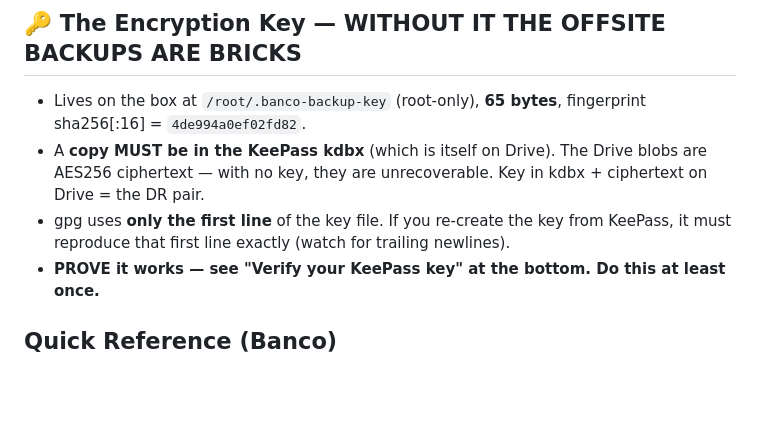
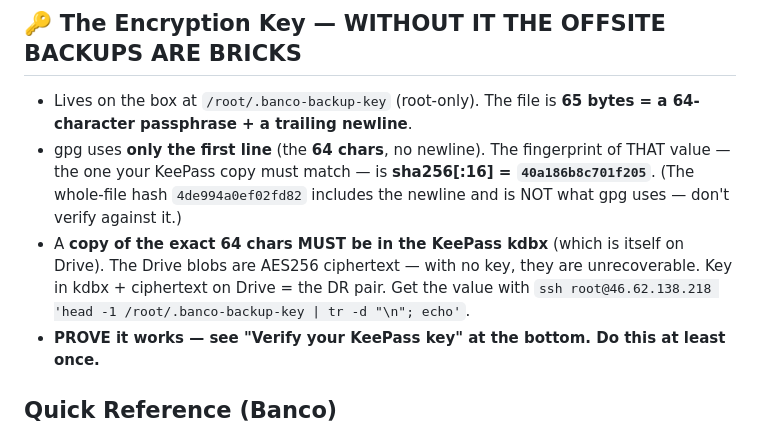
Before and after one commit to akenel/borrowhood, a Markdown page: DISASTER-RECOVERY-SOP.md, the part around the change. Drawn GitHub-style; blank space fills up the shorter version.

Commit message:
fix(dr): correct Banco key fingerprint — gpg uses the 64-char first line
The key file is 65 bytes (64-char passphrase + newline); gpg uses only the first
line. The verifiable fingerprint is sha256[:16]=40a186b8c701f205 of those 64 chars,
NOT 4de994a0ef02fd82 (whole-file hash incl. newline). Caught while testing: the
KeePass copy was 16 chars and would not decrypt. Add the exact command to fetch the
real value into KeePass.

Co-Authored-By: Claude Opus 4.8 <noreply@anthropic.com>
Claude-Session: https://claude.ai/code/session_01YS8XkALkMBniNci8C6sJJ2

```diff
--- a/DISASTER-RECOVERY-SOP.md
+++ b/DISASTER-RECOVERY-SOP.md
@@ -253,12 +253,14 @@ encrypted at rest, restore-drilled nightly, and copied offsite to Google Drive.
 
 ## 🔑 The Encryption Key — WITHOUT IT THE OFFSITE BACKUPS ARE BRICKS
 
-- Lives on the box at `/root/.banco-backup-key` (root-only), **65 bytes**, fingerprint
-  sha256[:16] = `4de994a0ef02fd82`.
-- A **copy MUST be in the KeePass kdbx** (which is itself on Drive). The Drive blobs are AES256
-  ciphertext — with no key, they are unrecoverable. Key in kdbx + ciphertext on Drive = the DR pair.
-- gpg uses **only the first line** of the key file. If you re-create the key from KeePass, it must
-  reproduce that first line exactly (watch for trailing newlines).
+- Lives on the box at `/root/.banco-backup-key` (root-only). The file is **65 bytes = a
+  64-character passphrase + a trailing newline**.
+- gpg uses **only the first line** (the **64 chars**, no newline). The fingerprint of THAT value —
+  the one your KeePass copy must match — is **sha256[:16] = `40a186b8c701f205`**. (The whole-file
+  hash `4de994a0ef02fd82` includes the newline and is NOT what gpg uses — don't verify against it.)
+- A **copy of the exact 64 chars MUST be in the KeePass kdbx** (which is itself on Drive). The Drive
+  blobs are AES256 ciphertext — with no key, they are unrecoverable. Key in kdbx + ciphertext on
+  Drive = the DR pair. Get the value with `ssh root@46.62.138.218 'head -1 /root/.banco-backup-key | tr -d "\n"; echo'`.
 - **PROVE it works — see "Verify your KeePass key" at the bottom. Do this at least once.**
 
 ## Quick Reference (Banco)
```
